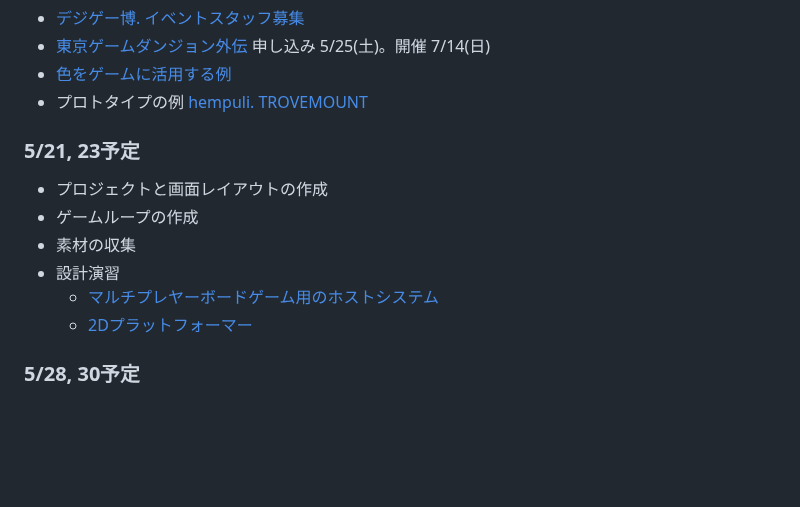
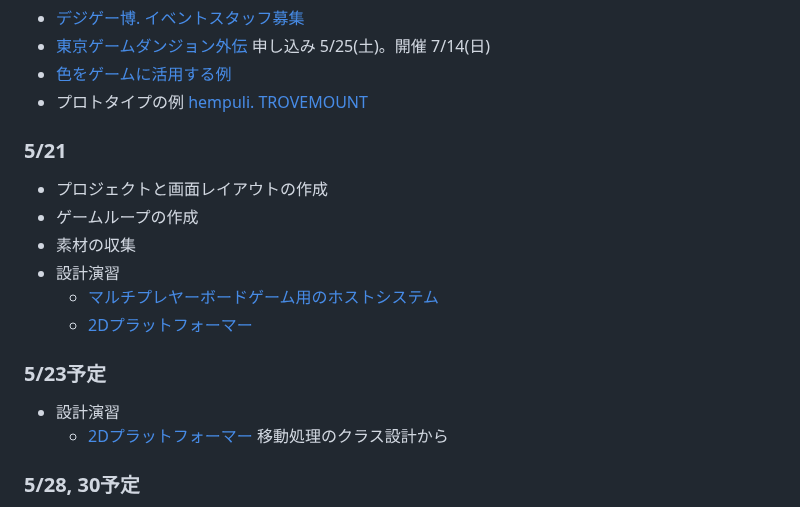
Before and after one commit to datgm23/sotsusei, a Markdown page: README.md, the part around the change. Drawn GitHub-style; blank space fills up the shorter version.

```diff
--- a/README.md
+++ b/README.md
@@ -41,13 +41,18 @@
 - [色をゲームに活用する例](https://x.com/o8que/status/1791828091536605484)
 - プロトタイプの例 [hempuli. TROVEMOUNT](https://hempuli.itch.io/trovemount?ac=qfCyYFQF-tw)
 
-### 5/21, 23予定
+### 5/21
 - プロジェクトと画面レイアウトの作成
 - ゲームループの作成
 - 素材の収集
 - 設計演習
   - [マルチプレヤーボードゲーム用のホストシステム](https://docs.google.com/document/d/1f-Ns7123tPVUsf3h9yLxPILa0zyWUSyMfWfRXkK1SYk/)
   - [2Dプラットフォーマー](https://docs.google.com/spreadsheets/d/1smu9EUd4ehJQEzTXt4OkNBkW4M1INJnwU0mSwitMsS8/)
+
+### 5/23予定
+- 設計演習
+  - [2Dプラットフォーマー](https://docs.google.com/spreadsheets/d/1smu9EUd4ehJQEzTXt4OkNBkW4M1INJnwU0mSwitMsS8/) 移動処理のクラス設計から
+
 
 ### 5/28, 30予定
 - 作業リストの作成
```
